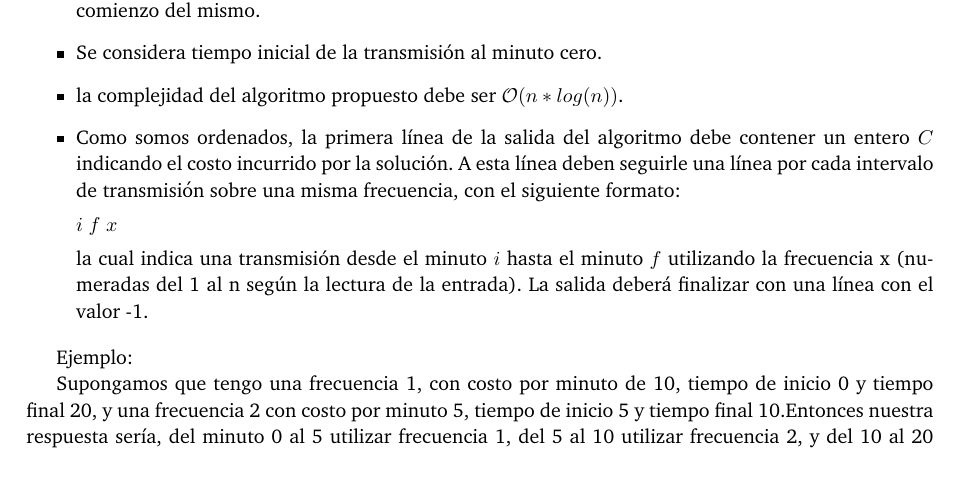
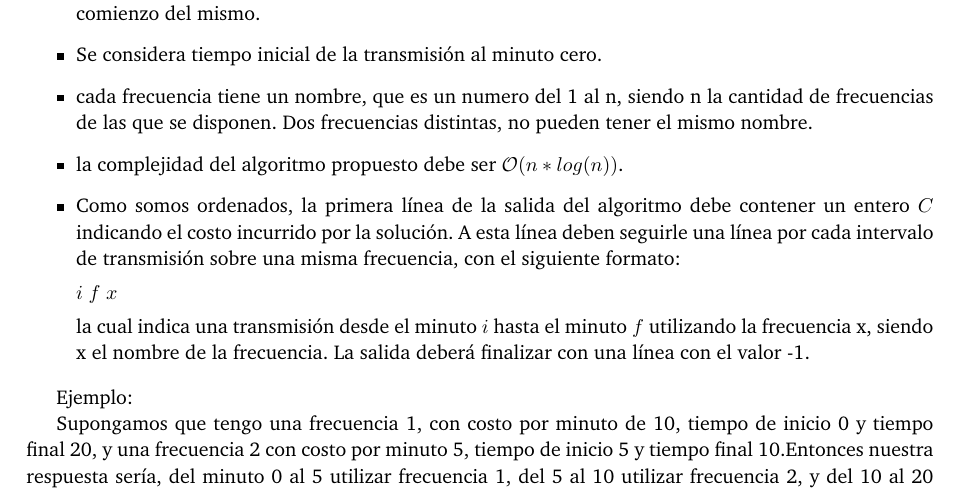
Before and after one commit to giselabelen/algo3, a LaTeX paper (TP1/algo3-latex-master/informe/informe.tex, which reads TP1/algo3-latex-master/informe/problema2.tex): part of page 13 of 31, cut so that both start at the same text. Compiled offline with pdfLaTeX; a LaTeX package or settings file that is missing is left out.

Commit message:
ahora al orden de las frecuencias, se le llama nombre=D chamuyo for the win;)

```diff
--- a/TP1/algo3-latex-master/informe/problema2.tex
+++ b/TP1/algo3-latex-master/informe/problema2.tex
@@ -13,13 +13,14 @@ Hay que tener en cuenta lo siguiente:
 	\item El enlace puede eligir transmitir por cualquiera de las frecuencias disponibles, y cambiar de una frecuencia a otra.
 	\item Se puede cambiar la frecuencia usada a lo largo del tiempo, pero solo una vez por minuto y al comienzo del mismo.
 	\item Se considera tiempo inicial de la transmisión al minuto cero.
+	\item cada frecuencia tiene un nombre, que es un numero del 1 al n, siendo n la cantidad de frecuencias de las que se disponen. Dos frecuencias distintas, no pueden tener el mismo nombre.
 	\item la complejidad del algoritmo propuesto debe ser $\mathcal{O}(n*log(n))$.
 	\item Como somos ordenados, la primera línea de la salida del algoritmo debe contener un entero $C$ indicando el costo incurrido por la solución. A esta línea deben seguirle una línea por cada intervalo de transmisión sobre una misma frecuencia, con el siguiente formato:
 
 $i$ $f$ $x$
 
-la cual indica una transmisión desde el minuto $i$ hasta el minuto $f$ utilizando la frecuencia x (numeradas del 1 al n según la lectura de la entrada). La salida deberá finalizar con una línea con el valor -1.
-%%mismo que con zombieland, como chamuyo de 1 a n??
+la cual indica una transmisión desde el minuto $i$ hasta el minuto $f$ utilizando la frecuencia x, siendo x el nombre de la frecuencia. La salida deberá finalizar con una línea con el valor -1.
+%%mismo que con zombieland, como chamuyo de 1 a n??(ALE)
 \end{itemize}
 
 Ejemplo:
```
